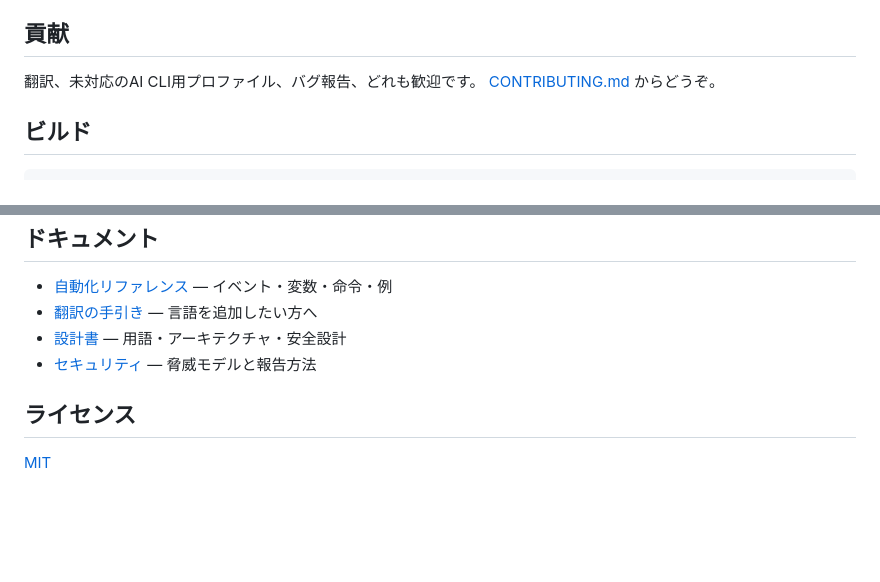
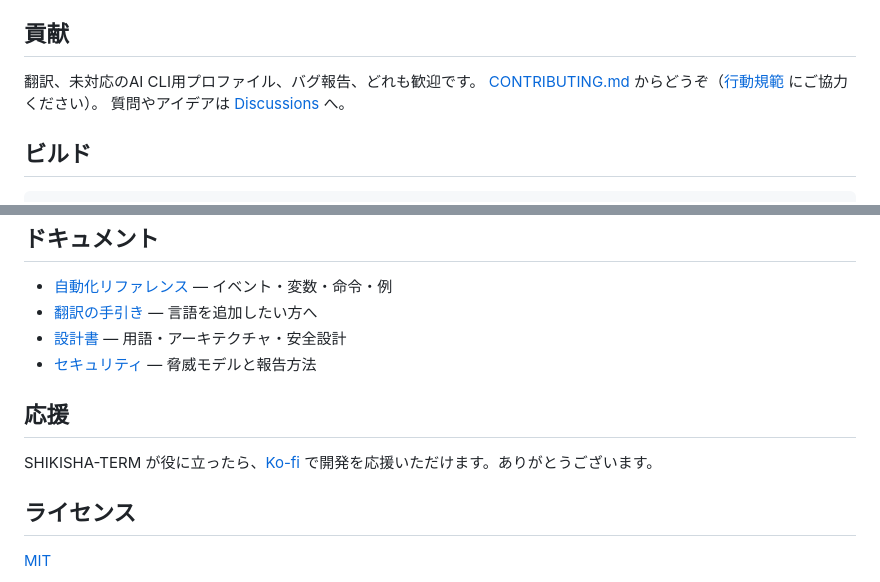
Before and after one commit to styleio/ShikishaTerm, a Markdown page: README.ja.md, 2 parts joined by grey strips. GitHub-like rendering; blank space fills up the shorter version.

```diff
--- a/README.ja.md
+++ b/README.ja.md
@@ -177,7 +177,8 @@ docs/AUTOMATION.md     自動化の書き方
 ## 貢献
 
 翻訳、未対応のAI CLI用プロファイル、バグ報告、どれも歓迎です。
-[CONTRIBUTING.md](CONTRIBUTING.md) からどうぞ。
+[CONTRIBUTING.md](CONTRIBUTING.md) からどうぞ（[行動規範](CODE_OF_CONDUCT.md) にご協力ください）。
+質問やアイデアは [Discussions](https://github.com/styleio/ShikishaTerm/discussions) へ。
 
 ## ビルド
 
@@ -194,6 +195,10 @@ Rust（MSVC）が必要です。生成物は単一の実行ファイルで、追
 - [設計書](DESIGN.md) — 用語・アーキテクチャ・安全設計
 - [セキュリティ](SECURITY.md) — 脅威モデルと報告方法
 
+## 応援
+
+SHIKISHA-TERM が役に立ったら、[Ko-fi](https://ko-fi.com/styleio) で開発を応援いただけます。ありがとうございます。
+
 ## ライセンス
 
 [MIT](LICENSE)
```
Also changed, not shown: README.md (+8 -1 lines).
